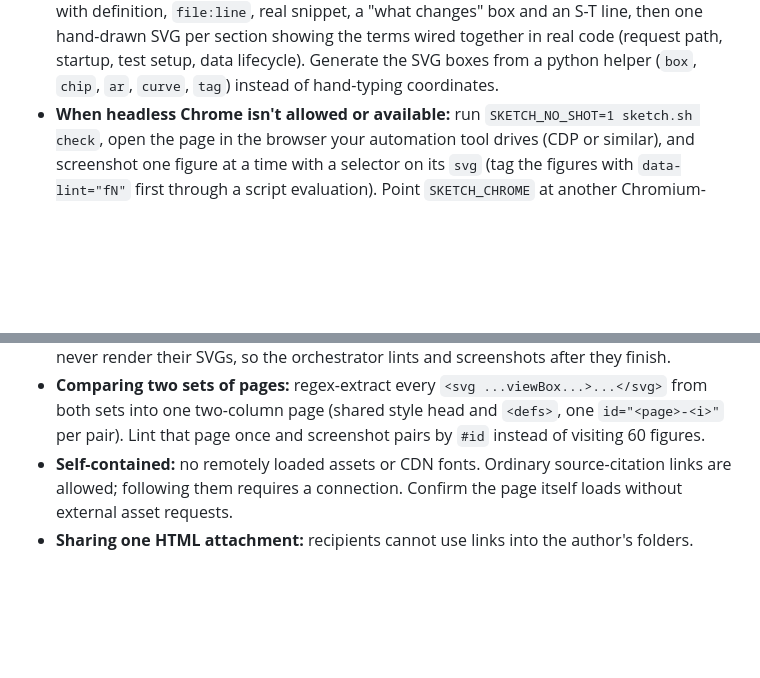
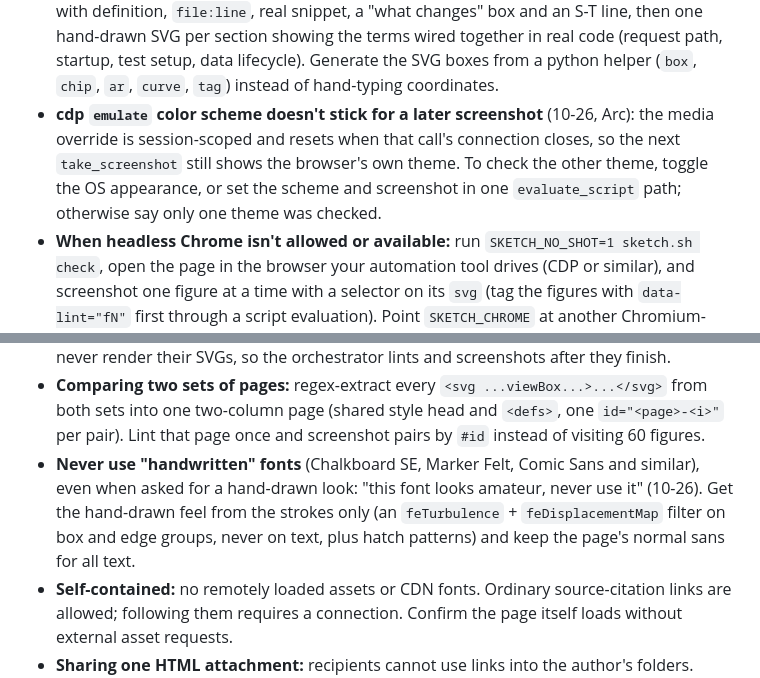
Before and after one commit to sblattj/agent-chandlery, a Markdown page: skills/sketch-local-html-visual-explainer/SKILL.md, 2 parts joined by grey strips. Rendered like a GitHub page; blank space fills up the shorter version.

Commit message:
sketch: note emulate color scheme reset and no handwritten fonts
Co-Authored-By: Claude Opus 5.5 <noreply@anthropic.com>

```diff
--- a/skills/sketch-local-html-visual-explainer/SKILL.md
+++ b/skills/sketch-local-html-visual-explainer/SKILL.md
@@ -51,11 +51,13 @@ One local HTML page that makes a concept click visually, usually "X vs Y" or "wh
 - **Cropping a full-page PNG to read it:** PIL isn't installed (`ModuleNotFoundError: No module named 'PIL'`). Use `sips -c <h> <w> --cropOffset <y> 0 in.png --out cutN.png && sips -Z 1400 cutN.png`. Offsets came out wrong more than once (a `0 0` crop showed the bottom half); if a crop looks off, Read the full PNG instead (it downsizes to about 610x2000 and is legible). On a 9000px+ page the offsets were wrong every time (offset 0 showed mid-page); the fix that worked: write a diagrams-only `prev.html` (same CSS, just the SVG cards), screenshot it at 1280x4400 per theme, and Read that whole PNG.
 - **Card grids overflow on long code.** A two-column `.grid { grid-template-columns: 1fr 1fr }` of term cards with `<pre>` snippets or long file paths pushed cards past the section's right edge (seen in the dark screenshot). Use `minmax(0,1fr) minmax(0,1fr)` plus `.term { min-width: 0 }` so `<pre>` scrolls inside the card.
 - **Glossary pages** ("define these terms with examples from the repo"): one card per term with definition, `file:line`, real snippet, a "what changes" box and an S-T line, then one hand-drawn SVG per section showing the terms wired together in real code (request path, startup, test setup, data lifecycle). Generate the SVG boxes from a python helper (`box`, `chip`, `ar`, `curve`, `tag`) instead of hand-typing coordinates.
+- **cdp `emulate` color scheme doesn't stick for a later screenshot** (10-26, Arc): the media override is session-scoped and resets when that call's connection closes, so the next `take_screenshot` still shows the browser's own theme. To check the other theme, toggle the OS appearance, or set the scheme and screenshot in one `evaluate_script` path; otherwise say only one theme was checked.
 - **When headless Chrome isn't allowed or available:** run `SKETCH_NO_SHOT=1 sketch.sh check`, open the page in the browser your automation tool drives (CDP or similar), and screenshot one figure at a time with a selector on its `svg` (tag the figures with `data-lint="fN"` first through a script evaluation). Point `SKETCH_CHROME` at another Chromium-family binary if that is what you have.
 - **SVG overlap lint in the browser: use `getBoundingClientRect()`, never `getBBox()`.** `getBBox()` returns local coordinates and ignores a parent `<g transform="translate(0,295)">`. That reported 16 false overlaps on a before/after figure whose second half sat in a translated group. Compare each `<text>`'s client rect against the other texts (flag when the overlap is over 0.3 of the smaller one; title and subtitle rows false-flag below that), against `rect`s (a partial overlap of 15 to 80% means a label crosses a box border), and against the `svg`'s own client rect (clipped). Also count `fill="#..."`/`stroke="#..."` to catch hardcoded colors that break dark mode.
 - **Linting many file:// pages:** save the lint source once with `localStorage.setItem('lint', src)`, then on each page navigate plus evaluate `eval(localStorage.getItem('lint'))`. In Chromium-family browsers file:// pages usually share storage, so each page costs 2 short calls instead of re-sending the script.
 - **Fanning out SVG-heavy pages to subagents: use your strongest model.** On the same 10-page spec, the stronger model drew about 1.5x the labels with zero layout defects and caught real code-level review points; the cheaper one was faster and used fewer tokens but left clipped labels and a label crossing a box. Use the cheaper model for drafts. Subagents never render their SVGs, so the orchestrator lints and screenshots after they finish.
 - **Comparing two sets of pages:** regex-extract every `<svg ...viewBox...>...</svg>` from both sets into one two-column page (shared style head and `<defs>`, one `id="<page>-<i>"` per pair). Lint that page once and screenshot pairs by `#id` instead of visiting 60 figures.
+- **Never use "handwritten" fonts** (Chalkboard SE, Marker Felt, Comic Sans and similar), even when asked for a hand-drawn look: "this font looks amateur, never use it" (10-26). Get the hand-drawn feel from the strokes only (an `feTurbulence` + `feDisplacementMap` filter on box and edge groups, never on text, plus hatch patterns) and keep the page's normal sans for all text.
 - **Self-contained:** no remotely loaded assets or CDN fonts. Ordinary source-citation links are allowed; following them requires a connection. Confirm the page itself loads without external asset requests.
 - **Sharing one HTML attachment:** recipients cannot use links into the author's folders. When combining pages, embed required CSS, scripts, SVGs and other assets (data URLs where needed), then replace links between included pages with internal navigation. Namespace chapter IDs and update anchors, SVG `href`/`xlink:href` and `url(#...)` references, plus CSS/JS and accessibility references to those IDs. Retain public and source web links as citations; these may need network access or authorization. Validate a copy in an empty folder offline: no duplicate IDs, broken fragments, local file links or asset dependencies on the original folders. An attachment is not a hosted URL; uploading or publishing it requires the user's request.
 - **Page conventions:** an `S-T:` simple translation for the jargon, plain wording, and an `Unverified:` line for assumptions instead of hiding them. If the user has typography rules (characters or words to avoid), enforce them with `SKETCH_BANNED_RE`.
```
